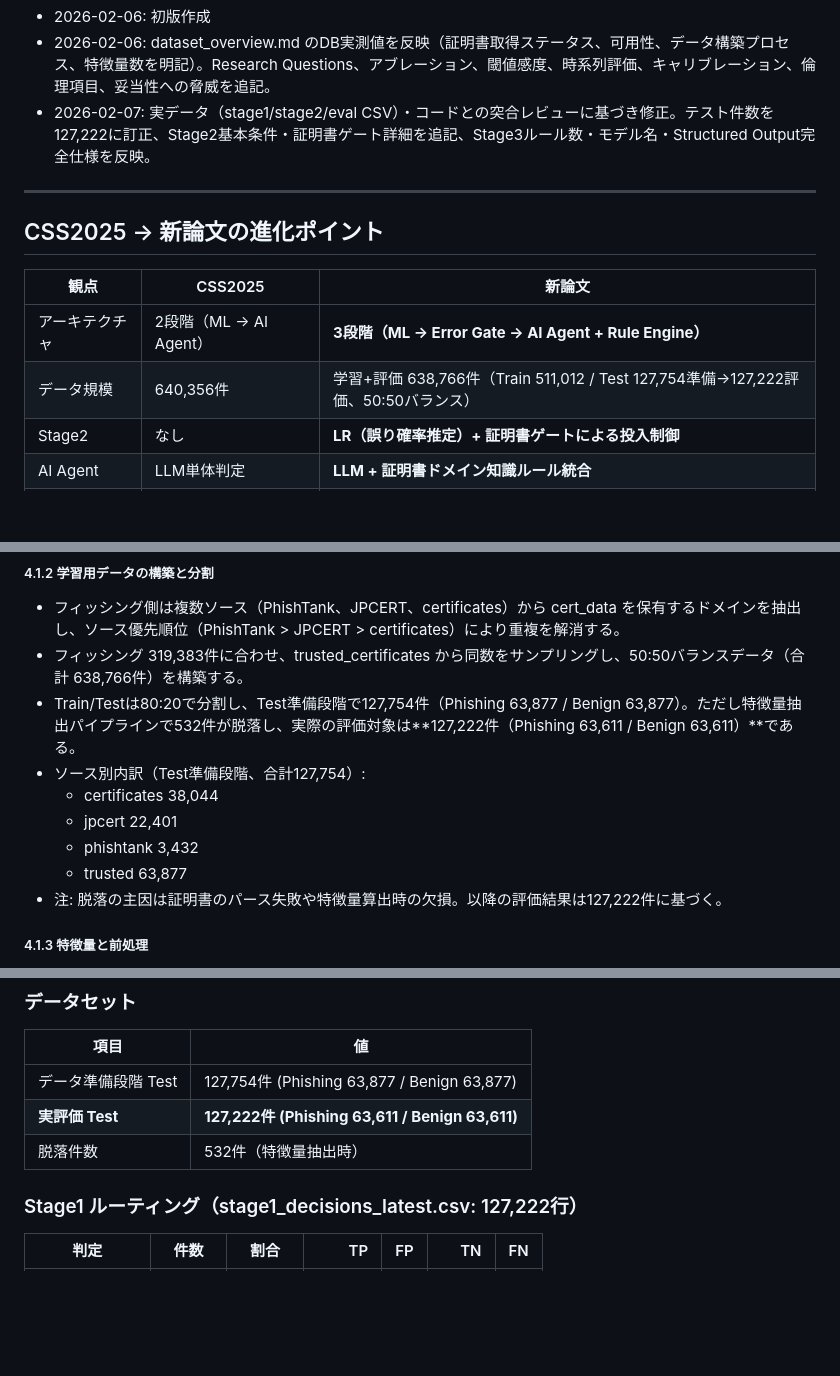
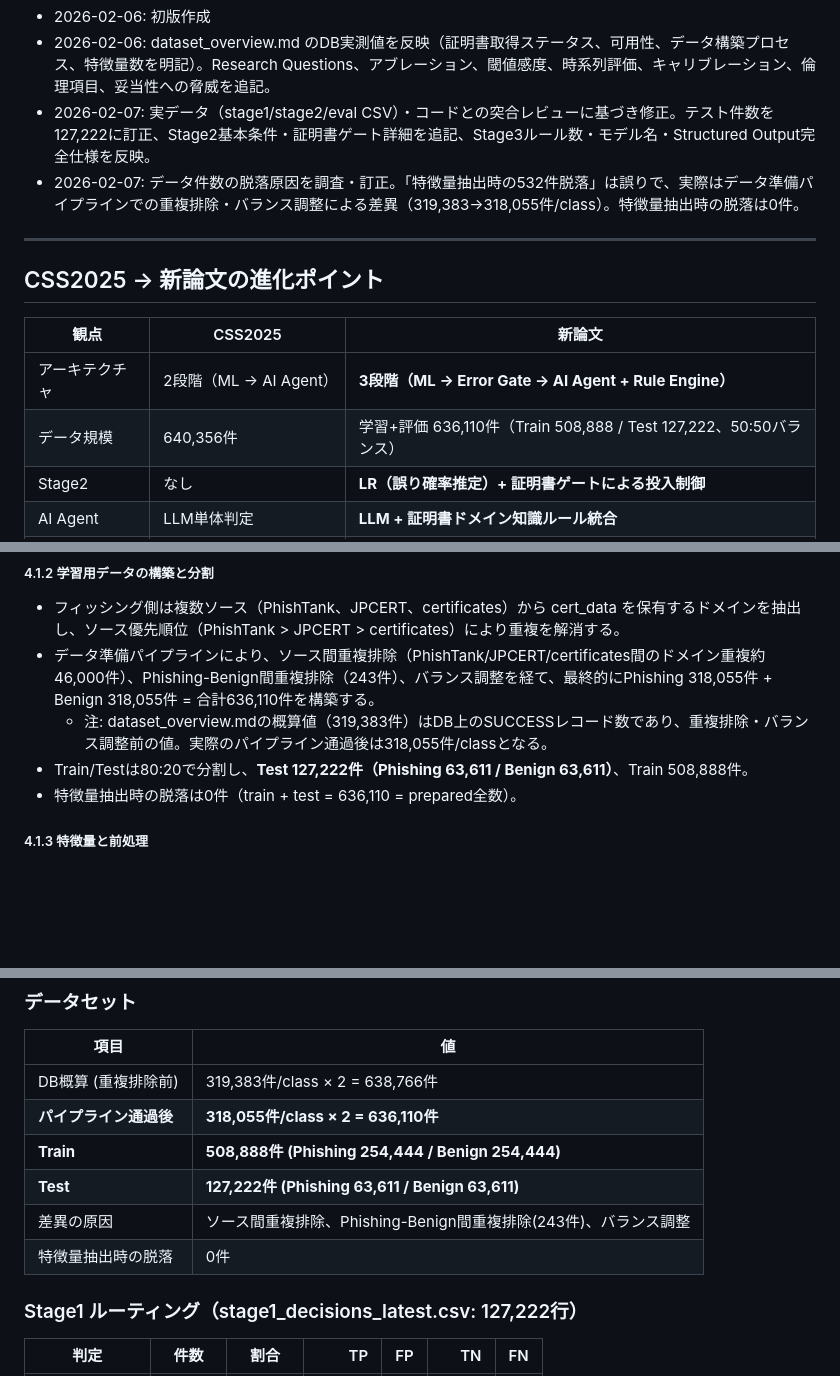
Before and after one commit to iasomura/nextstep2026, a Markdown page: docs/paper/paper_outline.md, 3 parts joined by grey strips. Drawn GitHub-style; blank space fills up the shorter version.

```diff
--- a/docs/paper/paper_outline.md
+++ b/docs/paper/paper_outline.md
@@ -8,6 +8,7 @@
 - 2026-02-06: 初版作成
 - 2026-02-06: dataset_overview.md のDB実測値を反映（証明書取得ステータス、可用性、データ構築プロセス、特徴量数を明記）。Research Questions、アブレーション、閾値感度、時系列評価、キャリブレーション、倫理項目、妥当性への脅威を追記。
 - 2026-02-07: 実データ（stage1/stage2/eval CSV）・コードとの突合レビューに基づき修正。テスト件数を127,222に訂正、Stage2基本条件・証明書ゲート詳細を追記、Stage3ルール数・モデル名・Structured Output完全仕様を反映。
+- 2026-02-07: データ件数の脱落原因を調査・訂正。「特徴量抽出時の532件脱落」は誤りで、実際はデータ準備パイプラインでの重複排除・バランス調整による差異（319,383→318,055件/class）。特徴量抽出時の脱落は0件。
 
 ---
 
@@ -16,7 +17,7 @@
 | 観点 | CSS2025 | 新論文 |
 |------|---------|------|
 | アーキテクチャ | 2段階（ML → AI Agent） | <b>3段階（ML → Error Gate → AI Agent + Rule Engine）</b> |
-| データ規模 | 640,356件 | 学習+評価 638,766件（Train 511,012 / Test 127,754準備→127,222評価、50:50バランス） |
+| データ規模 | 640,356件 | 学習+評価 636,110件（Train 508,888 / Test 127,222、50:50バランス） |
 | Stage2 | なし | <b>LR（誤り確率推定）+ 証明書ゲートによる投入制御</b> |
 | AI Agent | LLM単体判定 | <b>LLM + 証明書ドメイン知識ルール統合</b> |
 | 主要論点 | 低確信度領域の偽陰性削減 | Stage2による投入率削減と、Stage3のルール統合効果の定量化 |
@@ -190,14 +191,10 @@ Stage3: LLM Agent + Rules  境界域の精査と根拠提示
 
 ##### 4.1.2 学習用データの構築と分割
 - フィッシング側は複数ソース（PhishTank、JPCERT、certificates）から cert_data を保有するドメインを抽出し、ソース優先順位（PhishTank > JPCERT > certificates）により重複を解消する。
-- フィッシング 319,383件に合わせ、trusted_certificates から同数をサンプリングし、50:50バランスデータ（合計 638,766件）を構築する。
-- Train/Testは80:20で分割し、Test準備段階で127,754件（Phishing 63,877 / Benign 63,877）。ただし特徴量抽出パイプラインで532件が脱落し、実際の評価対象は**127,222件（Phishing 63,611 / Benign 63,611）**である。
-- ソース別内訳（Test準備段階、合計127,754）:
-  - certificates 38,044
-  - jpcert 22,401
-  - phishtank 3,432
-  - trusted 63,877
-- 注: 脱落の主因は証明書のパース失敗や特徴量算出時の欠損。以降の評価結果は127,222件に基づく。
+- データ準備パイプラインにより、ソース間重複排除（PhishTank/JPCERT/certificates間のドメイン重複約46,000件）、Phishing-Benign間重複排除（243件）、バランス調整を経て、最終的にPhishing 318,055件 + Benign 318,055件 = 合計636,110件を構築する。
+  - 注: dataset_overview.mdの概算値（319,383件）はDB上のSUCCESSレコード数であり、重複排除・バランス調整前の値。実際のパイプライン通過後は318,055件/classとなる。
+- Train/Testは80:20で分割し、**Test 127,222件（Phishing 63,611 / Benign 63,611）**、Train 508,888件。
+- 特徴量抽出時の脱落は0件（train + test = 636,110 = prepared全数）。
 
 ##### 4.1.3 特徴量と前処理
 - 特徴量は42個（ドメイン構造15、証明書27）。
@@ -433,9 +430,12 @@ CSS2025の二段構成を三段に拡張し、Stage1の誤り可能性を推定
 ### データセット
 | 項目 | 値 |
 |------|-----|
-| データ準備段階 Test | 127,754件 (Phishing 63,877 / Benign 63,877) |
-| **実評価 Test** | **127,222件 (Phishing 63,611 / Benign 63,611)** |
-| 脱落件数 | 532件（特徴量抽出時） |
+| DB概算 (重複排除前) | 319,383件/class × 2 = 638,766件 |
+| **パイプライン通過後** | **318,055件/class × 2 = 636,110件** |
+| **Train** | **508,888件 (Phishing 254,444 / Benign 254,444)** |
+| **Test** | **127,222件 (Phishing 63,611 / Benign 63,611)** |
+| 差異の原因 | ソース間重複排除、Phishing-Benign間重複排除(243件)、バランス調整 |
+| 特徴量抽出時の脱落 | 0件 |
 
 ### Stage1 ルーティング（stage1_decisions_latest.csv: 127,222行）
 | 判定 | 件数 | 割合 | TP | FP | TN | FN |
```
Also changed, not shown: docs/paper/prompt_for_external_ai.md (added, +73 -0 lines).
